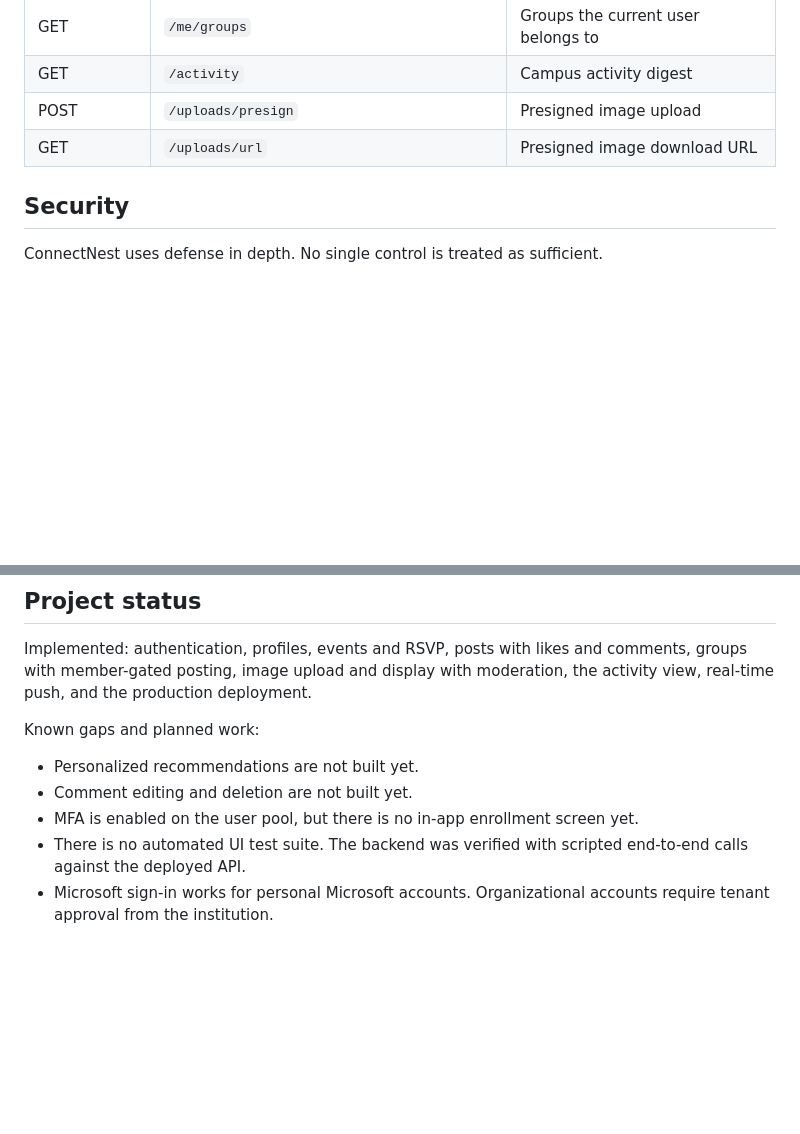
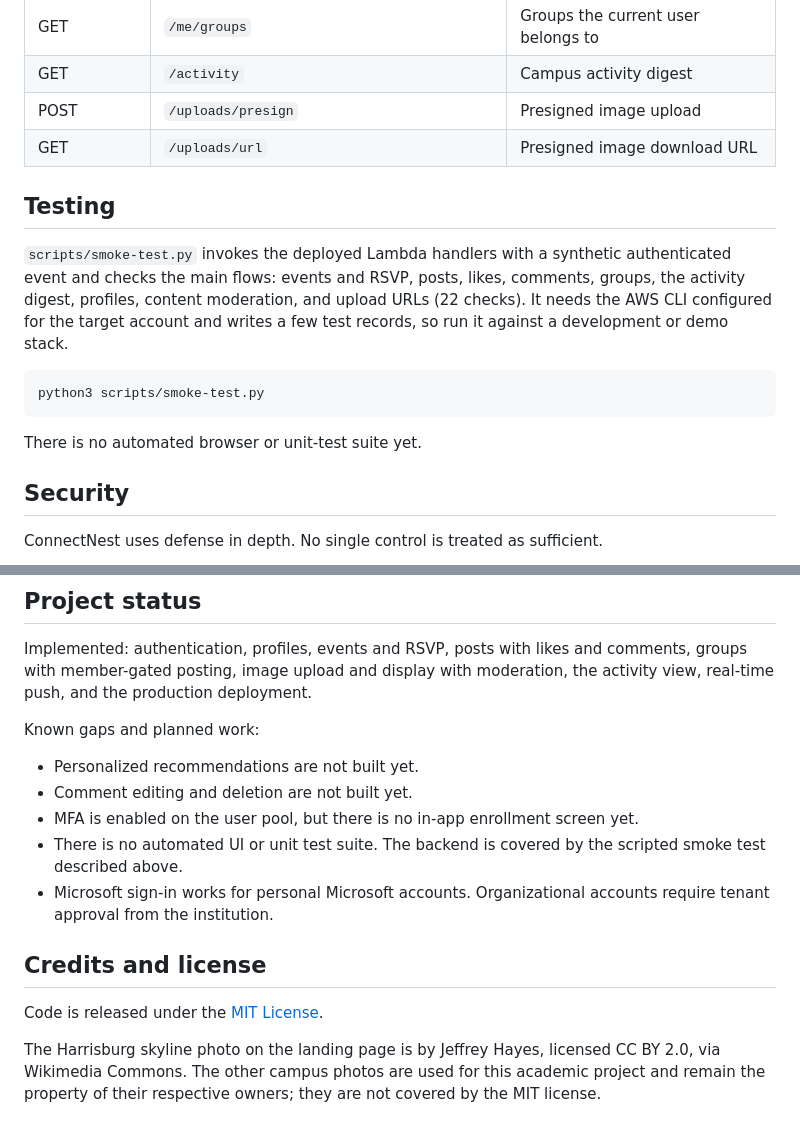
Before and after one commit to kirtan0515/ConnectNest, a Markdown page: README.md, 2 parts joined by grey strips. GitHub-like rendering; blank space fills up the shorter version.

````diff
--- a/README.md
+++ b/README.md
@@ -170,6 +191,20 @@ identity always comes from the verified token, never from the request body.
 | POST | `/uploads/presign` | Presigned image upload |
 | GET | `/uploads/url` | Presigned image download URL |
 
+## Testing
+
+`scripts/smoke-test.py` invokes the deployed Lambda handlers with a synthetic
+authenticated event and checks the main flows: events and RSVP, posts, likes,
+comments, groups, the activity digest, profiles, content moderation, and upload
+URLs (22 checks). It needs the AWS CLI configured for the target account and
+writes a few test records, so run it against a development or demo stack.
+
+```bash
+python3 scripts/smoke-test.py
+```
+
+There is no automated browser or unit-test suite yet.
+
 ## Security
 
 ConnectNest uses defense in depth. No single control is treated as sufficient.
@@ -197,7 +232,16 @@ Known gaps and planned work:
 - Personalized recommendations are not built yet.
 - Comment editing and deletion are not built yet.
 - MFA is enabled on the user pool, but there is no in-app enrollment screen yet.
-- There is no automated UI test suite. The backend was verified with scripted
-  end-to-end calls against the deployed API.
+- There is no automated UI or unit test suite. The backend is covered by the
+  scripted smoke test described above.
 - Microsoft sign-in works for personal Microsoft accounts. Organizational
   accounts require tenant approval from the institution.
+
+## Credits and license
+
+Code is released under the [MIT License](LICENSE).
+
+The Harrisburg skyline photo on the landing page is by Jeffrey Hayes, licensed
+CC BY 2.0, via Wikimedia Commons. The other campus photos are used for this
+academic project and remain the property of their respective owners; they are
+not covered by the MIT license.
````
Also changed, not shown: other parts of README.md (+21 -0 lines), docs/images/landing.png (added), 3 other files.
